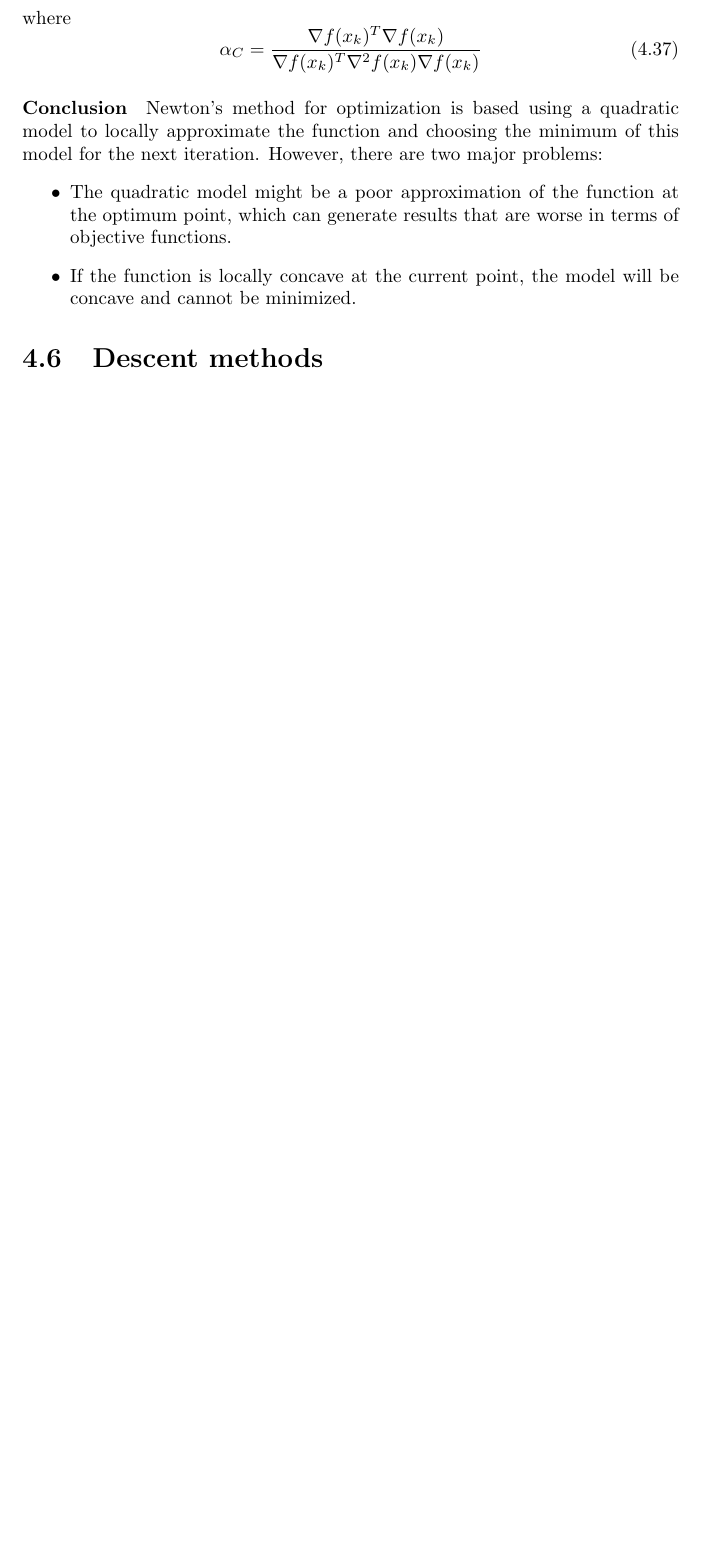
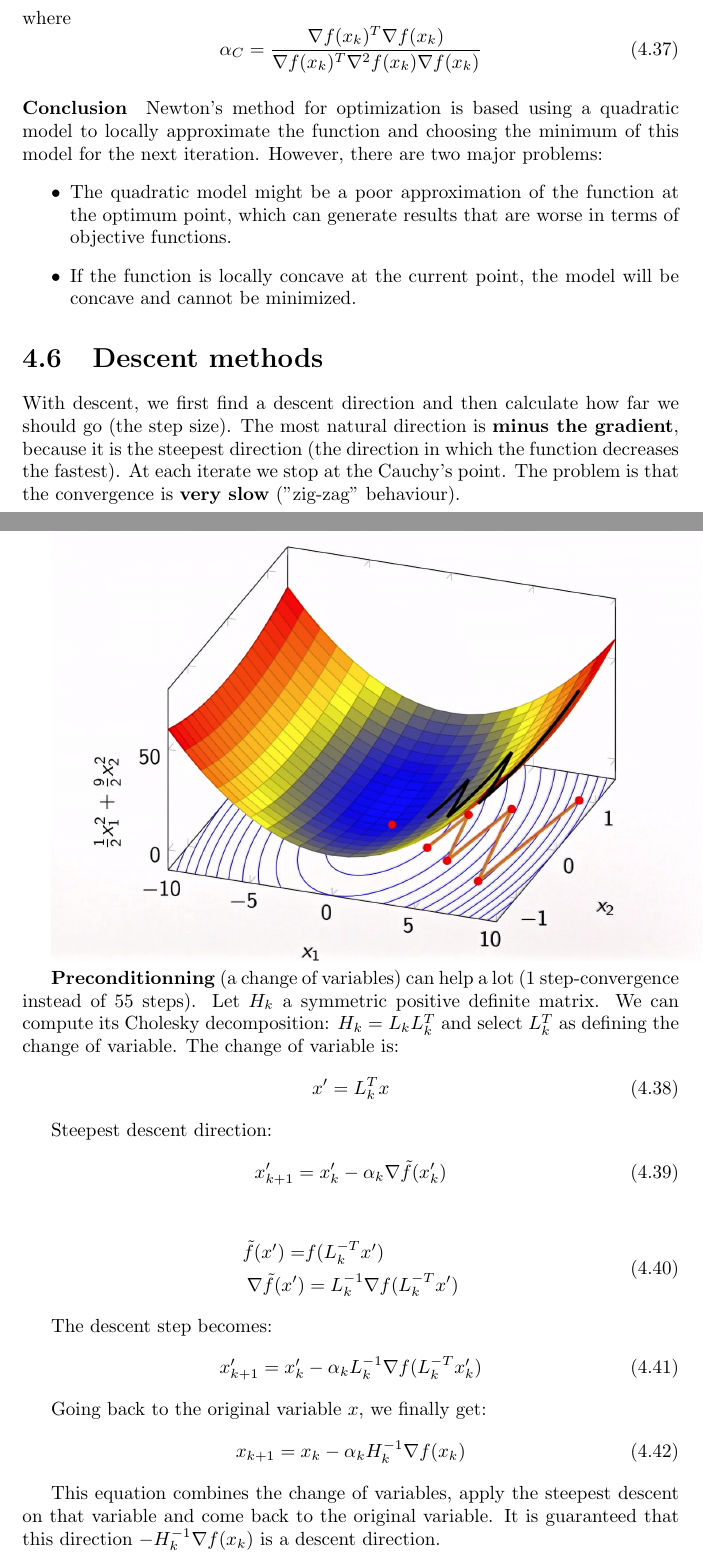
Before and after one commit to zinsmatt/CV_ML_Prog, a LaTeX thesis (main.tex, which reads optimization.tex): part of page 56 of 99 before the commit and two parts of pages 56 and 57 of 101 after it, the two joined at a grey line, cut so that both start at the same text, the shorter picture padded with empty space. Compiled offline with pdfLaTeX.

Commit message:
WIP descent methods

```diff
--- a/optimization.tex
+++ b/optimization.tex
@@ -415,3 +415,42 @@ where
 
 
 \section{Descent methods}
+
+
+With descent, we first find a descent direction and then calculate how far we should go (the step size).
+The most natural direction is \textbf{minus the gradient}, because it is the steepest direction (the direction in which the function decreases the fastest). At each iterate we stop at the Cauchy's point. The problem is that the convergence is \textbf{very slow} ("zig-zag" behaviour).
+
+
+\includegraphics[width=\linewidth]{content/steepest_descent_problems.png}
+
+\textbf{Preconditionning} (a change of variables) can help a lot (1 step-convergence instead of 55 steps). Let $H_k$ a symmetric positive definite matrix. We can compute its Cholesky decomposition: $H_k=L_kL_k^T$ and select $L_k^T$ as defining the change of variable.
+The change of variable is:
+\begin{equation}
+    x^{\prime} = L_k^T x
+\end{equation}
+
+Steepest descent direction:
+\begin{equation}
+    x^{\prime}_{k+1} = x^{\prime}_ k - \alpha_k \nabla \tilde{f}(x^{\prime}_k)
+\end{equation}
+
+
+\begin{equation}
+    \begin{split}
+        \tilde{f}(x^\prime) =& f(L_k^{-T}x^\prime) \\
+        \nabla \tilde{f}(x^\prime) &= L^{-1}_k \nabla f(L_k^{-T}x^\prime) \\
+    \end{split}
+\end{equation}
+
+The descent step becomes:
+\begin{equation}
+    x_{k+1}^\prime = x_k^\prime - \alpha_k L_k^{-1} \nabla f(L_k^{-T}x_k^\prime)
+\end{equation}
+
+Going back to the original variable $x$, we finally get:
+\begin{equation}
+    x_{k+1} = x_k - \alpha_k H_k^{-1} \nabla f(x_k)
+\end{equation}
+
+This equation combines the change of variables, apply the steepest descent on that variable and come back to the original variable.
+It is guaranteed that this direction $-H_k^{-1}\nabla f(x_k)$ is a descent direction.
```
Also changed, not shown: content/steepest_descent_problems.png (added), optimization.tex (8 more changed lines).
